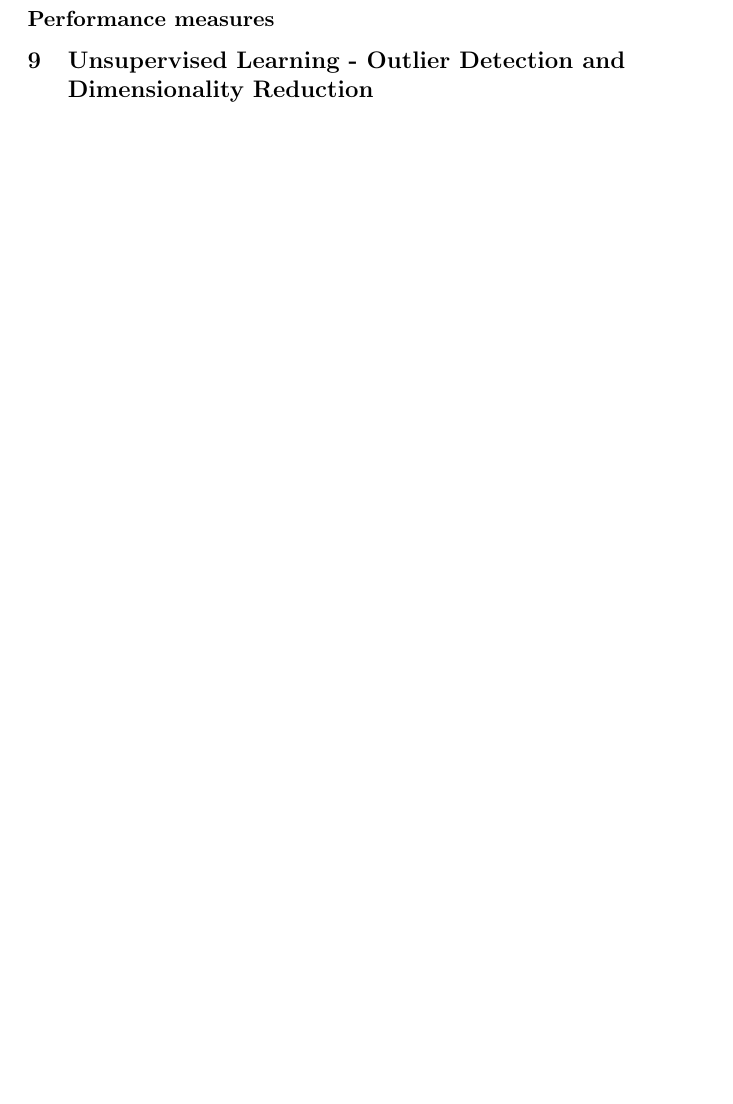
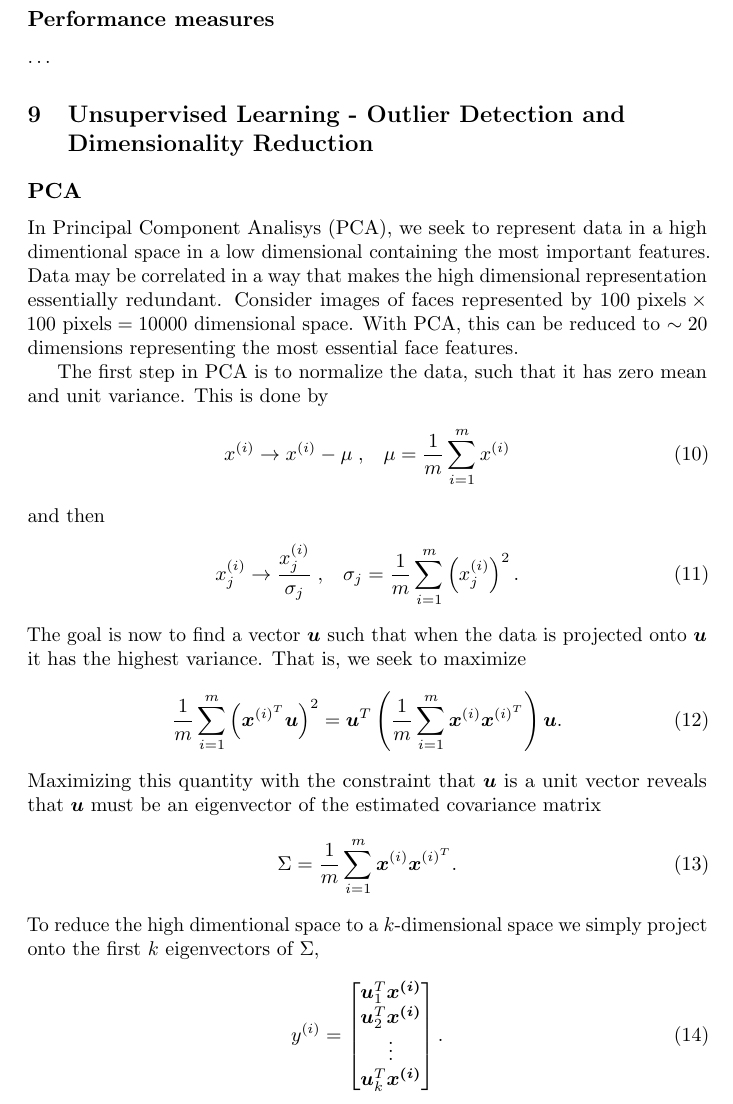
Before and after one commit to HenrikLundMortensen/MachineLearning, a LaTeX book (exam/ml_exam.tex): part of page 4 of 4, cut so that both start at the same text, the shorter picture padded with empty space. Compiled offline with pdfLaTeX.

Commit message:
Exam note update

```diff
--- a/exam/ml_exam.tex
+++ b/exam/ml_exam.tex
@@ -113,9 +113,43 @@ These update rules follows from differentiation of the log likelihood function,
 
 
 \subsection{Performance measures}
-
+\dots
 
 \section{Unsupervised Learning - Outlier Detection and Dimensionality Reduction}
 
+\subsection{PCA}
+In Principal Component Analisys (PCA), we seek to represent data in a high dimentional space in a low dimensional containing the most important features. Data may be correlated in a way that makes the high dimensional representation essentially redundant. Consider images of faces represented by $100 \text{ pixels}\times 100 \text{ pixels} = 10000$ dimensional space. With PCA, this can be reduced to $\sim20$ dimensions representing the most essential face features.
+
+The first step in PCA is to normalize the data, such that it has zero mean and unit variance. This is done by
+\begin{align}
+  x^{(i)} &\rightarrow x^{(i)} - \mu\;,\;\;\; \mu = \frac{1}{m}\sum_{i=1}^m x^{(i)}
+\end{align}
+and then
+\begin{align}
+  x^{(i)}_j &\rightarrow \frac{x^{(i)}_j}{\sigma_j}\;,\;\;\; \sigma_j = \frac{1}{m}\sum_{i=1}^m  \left(x^{(i)}_j\right)^2 .
+\end{align}
+The goal is now to find a vector $\vec{u}$ such that when the data is projected onto $\vec{u}$ it has the highest variance. That is, we seek to maximize
+\begin{equation}
+  \label{variance u projection}
+  \frac{1}{m} \sum_{i=1}^m \left( \vec{x}^{(i)^T}\vec{u} \right)^2 = \vec{u}^T \left(\frac{1}{m}\sum_{i=1}^m \vec{x}^{(i)}\vec{x}^{(i)^T} \right) \vec{u}.
+\end{equation}
+Maximizing this quantity with the constraint that $\vec{u}$ is a unit vector reveals that $\vec{u}$ must be an eigenvector of the estimated covariance matrix
+\begin{equation}
+  \label{estimated covariance matrix}
+\Sigma = \frac{1}{m}\sum_{i=1}^m \vec{x}^{(i)}\vec{x}^{(i)^T}.
+\end{equation}
+To reduce the high dimentional space to a $k$-dimensional space we simply project onto the first $k$ eigenvectors of $\Sigma$,
+\begin{equation}
+  \label{PCA y}
+y^{(i)} =
+\left[  \begin{matrix}
+    \vec{u}_1^T \vec{x^{(i)}} \\
+    \vec{u}_2^T \vec{x^{(i)}} \\
+    \vdots \\
+    \vec{u}_k^T \vec{x^{(i)}}
+  \end{matrix}\right].
+\end{equation}
+
+
 
 \end{document}
```
Also changed, not shown: exam/ml_exam.pdf, 2 other files.
